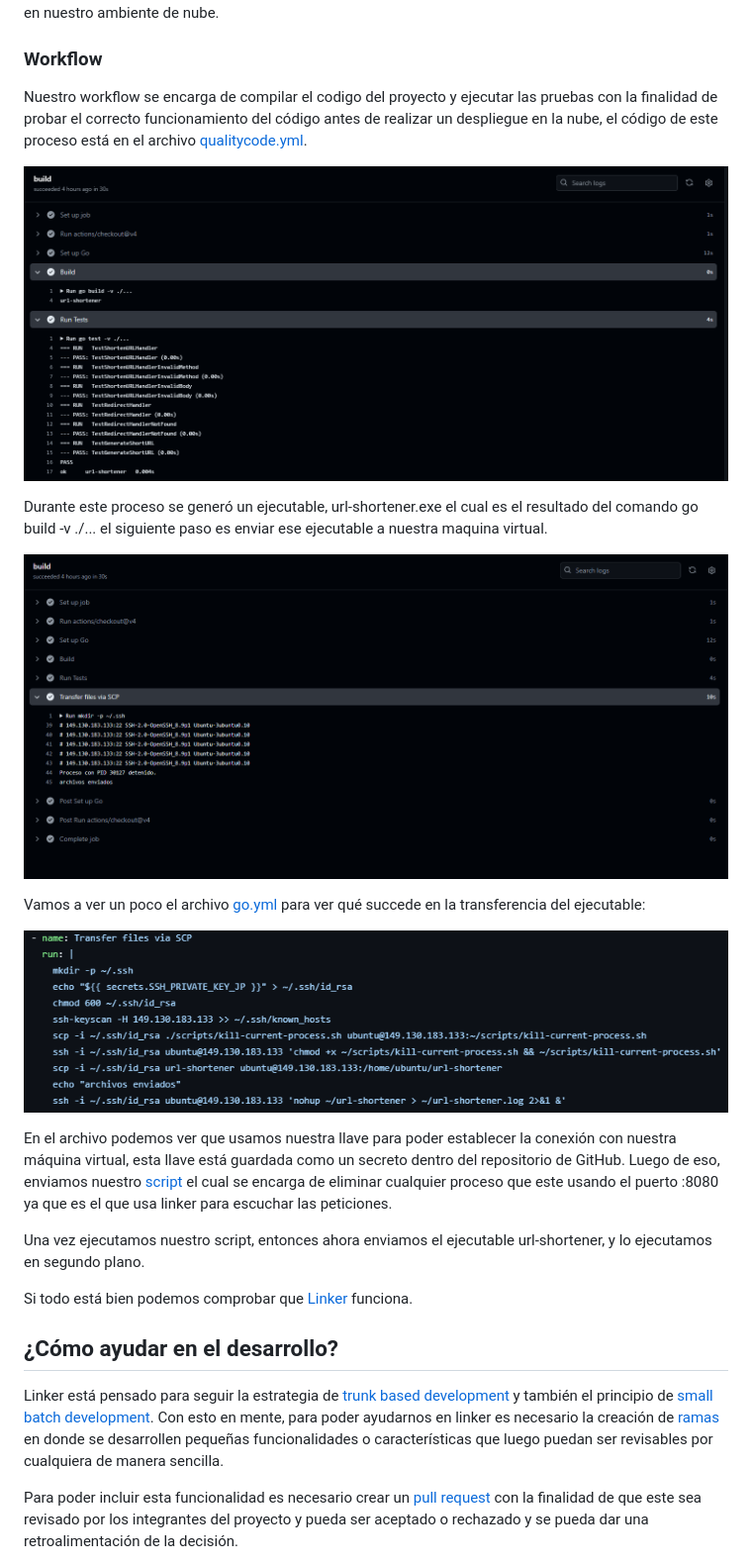
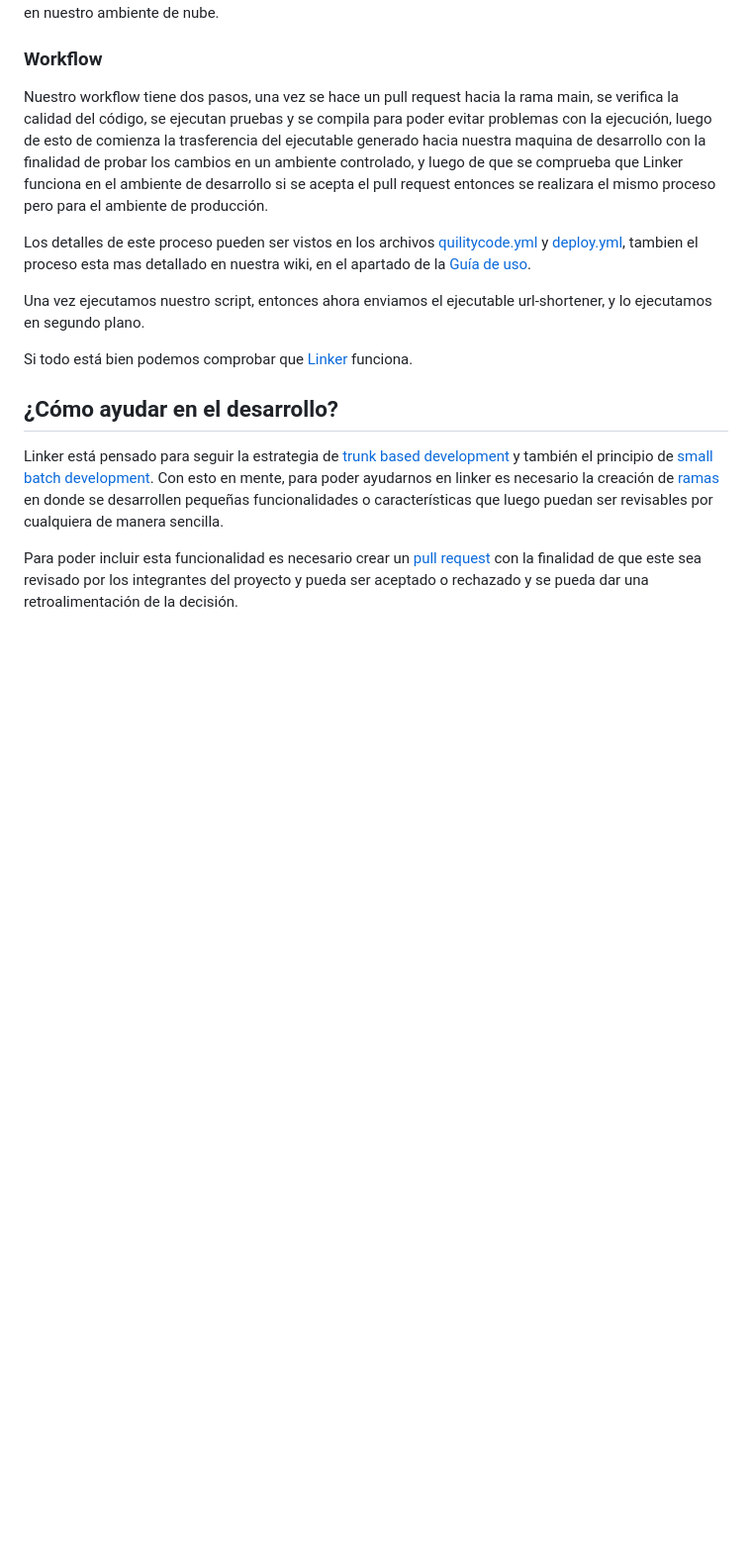
Before and after one commit to juanchitololxd/linker, a Markdown page: README.md, the part around the change. Shown: that part at 99% size. Drawn GitHub-style; blank space fills up the shorter version.

Commit message:
Actualización apartado Workflow

```diff
--- a/README.md
+++ b/README.md
@@ -103,21 +103,11 @@ que nos ayudan a automatizar todo el despliegue de linker en nuestro ambiente de
 
 ### Workflow
 
-Nuestro workflow se encarga de compilar el codigo del proyecto y ejecutar las pruebas con la finalidad de probar el correcto funcionamiento del código antes de realizar un despliegue en la nube, el código de este proceso está en el archivo [qualitycode.yml](/.github/workflows/qualitycode.yml).
+Nuestro workflow tiene dos pasos, una vez se hace un pull request hacia la rama main, se verifica la calidad del código, se ejecutan pruebas y se compila para
+poder evitar problemas con la ejecución, luego de esto de comienza la trasferencia del ejecutable generado hacia nuestra maquina de desarrollo con la finalidad de probar los cambios en un ambiente controlado, y luego de que se comprueba que Linker funciona en el ambiente de desarrollo si se acepta el pull request
+entonces se realizara el mismo proceso pero para el ambiente de producción.
 
-![](/img/Workflow1.PNG)<br>
-
-Durante este proceso se generó un ejecutable, url-shortener.exe el cual es el resultado del comando go build -v ./... el siguiente paso es enviar ese ejecutable a nuestra maquina virtual.
-
-![](/img/Workflow2.PNG)<br>
-
-Vamos a ver un poco el archivo [go.yml](/.github/workflows/go.yml) para ver qué succede en la transferencia del ejecutable:
-
-![](/img/Workflow3.PNG)<br>
-
-En el archivo podemos ver que usamos nuestra llave para poder establecer la conexión con nuestra máquina virtual, esta llave
-está guardada como un secreto dentro del repositorio de GitHub. Luego de eso, enviamos nuestro [script](/scripts/kill-current-process.sh) el cual se encarga de eliminar cualquier proceso que este usando el puerto :8080 ya que es el que usa linker
-para escuchar las peticiones.
+Los detalles de este proceso pueden ser vistos en los archivos [quilitycode.yml](./.github/workflows/qualitycode.yml) y [deploy.yml](./.github/workflows/deploy.yml), tambien el proceso esta mas detallado en nuestra wiki, en el apartado de la [Guía de uso](https://github.com/co-eiv-devsecops/linker-1-app/wiki/Guia-de-uso).
 
 Una vez ejecutamos nuestro script, entonces ahora enviamos el ejecutable url-shortener, y lo ejecutamos en segundo plano.
 
```
